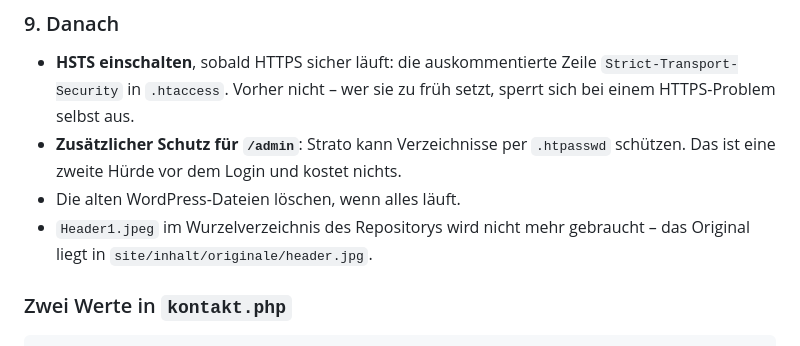
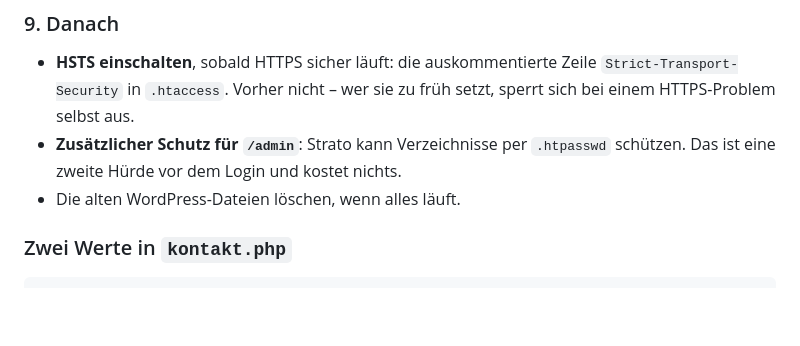
Before and after one commit to Kkoerber27/nova-works-app, a Markdown page: docs/hosting.md, the part around the change. Drawn GitHub-style; blank space fills up the shorter version.

Commit message:
Hinweis auf geloeschte Header1.jpeg entfernt
Die Datei liegt nicht mehr im Wurzelverzeichnis; der Punkt in
Schritt 9 der Strato-Anleitung lief damit ins Leere.

Co-Authored-By: Claude Opus 5 <noreply@anthropic.com>
Claude-Session: https://claude.ai/code/session_01DZsr83A8dQCbbBbnwQp6Uh

```diff
--- a/docs/hosting.md
+++ b/docs/hosting.md
@@ -146,8 +146,6 @@ Domain gehört. Fehlt sie, landet jede Anfrage im Spam oder wird abgewiesen.
   `.htpasswd` schützen. Das ist eine zweite Hürde vor dem Login und
   kostet nichts.
 - Die alten WordPress-Dateien löschen, wenn alles läuft.
-- `Header1.jpeg` im Wurzelverzeichnis des Repositorys wird nicht mehr
-  gebraucht – das Original liegt in `site/inhalt/originale/header.jpg`.
 
 ### Zwei Werte in `kontakt.php`
 
```
